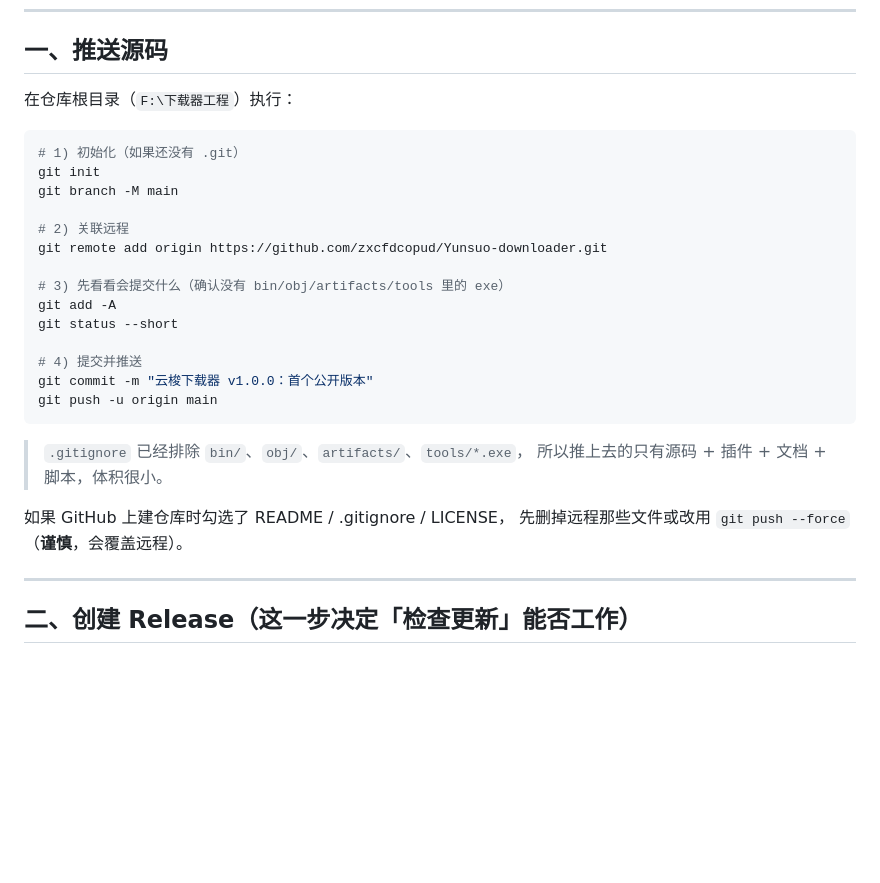
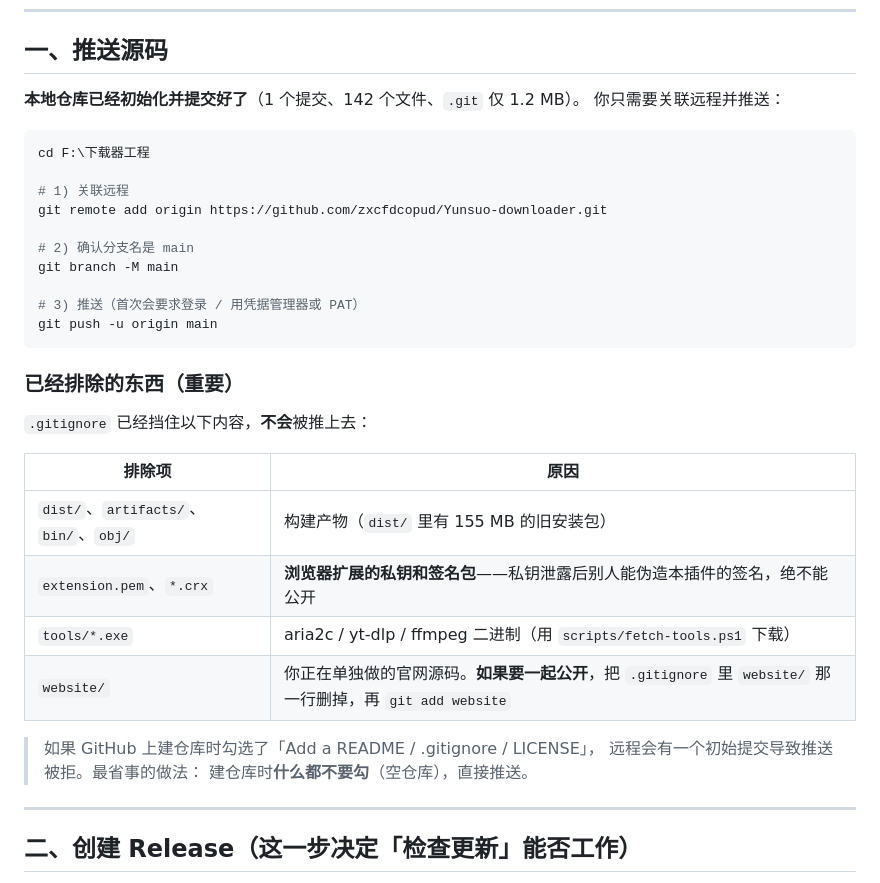
Before and after one commit to zxcfdcopud/Yunsuo-downloader, a Markdown page: docs/发布清单.md, the part around the change. Rendered like a GitHub page; blank space fills up the shorter version.

Commit message:
docs: 发布清单补充 git 已初始化、排除项说明

````diff
--- a/docs/发布清单.md
+++ b/docs/发布清单.md
@@ -8,30 +8,36 @@
 
 ## 一、推送源码
 
-在仓库根目录（`F:\下载器工程`）执行：
+**本地仓库已经初始化并提交好了**（1 个提交、142 个文件、`.git` 仅 1.2 MB）。
+你只需要关联远程并推送：
 
 ```powershell
-# 1) 初始化（如果还没有 .git）
-git init
+cd F:\下载器工程
+
+# 1) 关联远程
+git remote add origin https://github.com/zxcfdcopud/Yunsuo-downloader.git
+
+# 2) 确认分支名是 main
 git branch -M main
 
-# 2) 关联远程
-git remote add origin https://github.com/zxcfdcopud/Yunsuo-downloader.git
-
-# 3) 先看看会提交什么（确认没有 bin/obj/artifacts/tools 里的 exe）
-git add -A
-git status --short
-
-# 4) 提交并推送
-git commit -m "云梭下载器 v1.0.0：首个公开版本"
+# 3) 推送（首次会要求登录 / 用凭据管理器或 PAT）
 git push -u origin main
 ```
 
-> `.gitignore` 已经排除 `bin/`、`obj/`、`artifacts/`、`tools/*.exe`，
-> 所以推上去的只有源码 + 插件 + 文档 + 脚本，体积很小。
+### 已经排除的东西（重要）
 
-如果 GitHub 上建仓库时勾选了 README / .gitignore / LICENSE，
-先删掉远程那些文件或改用 `git push --force`（**谨慎**，会覆盖远程）。
+`.gitignore` 已经挡住以下内容，**不会**被推上去：
+
+| 排除项 | 原因 |
+|---|---|
+| `dist/`、`artifacts/`、`bin/`、`obj/` | 构建产物（`dist/` 里有 155 MB 的旧安装包） |
+| `extension.pem`、`*.crx` | **浏览器扩展的私钥和签名包**——私钥泄露后别人能伪造本插件的签名，绝不能公开 |
+| `tools/*.exe` | aria2c / yt-dlp / ffmpeg 二进制（用 `scripts/fetch-tools.ps1` 下载） |
+| `website/` | 你正在单独做的官网源码。**如果要一起公开**，把 `.gitignore` 里 `website/` 那一行删掉，再 `git add website` |
+
+> 如果 GitHub 上建仓库时勾选了「Add a README / .gitignore / LICENSE」，
+> 远程会有一个初始提交导致推送被拒。最省事的做法：
+> 建仓库时**什么都不要勾**（空仓库），直接推送。
 
 ---
 
````
